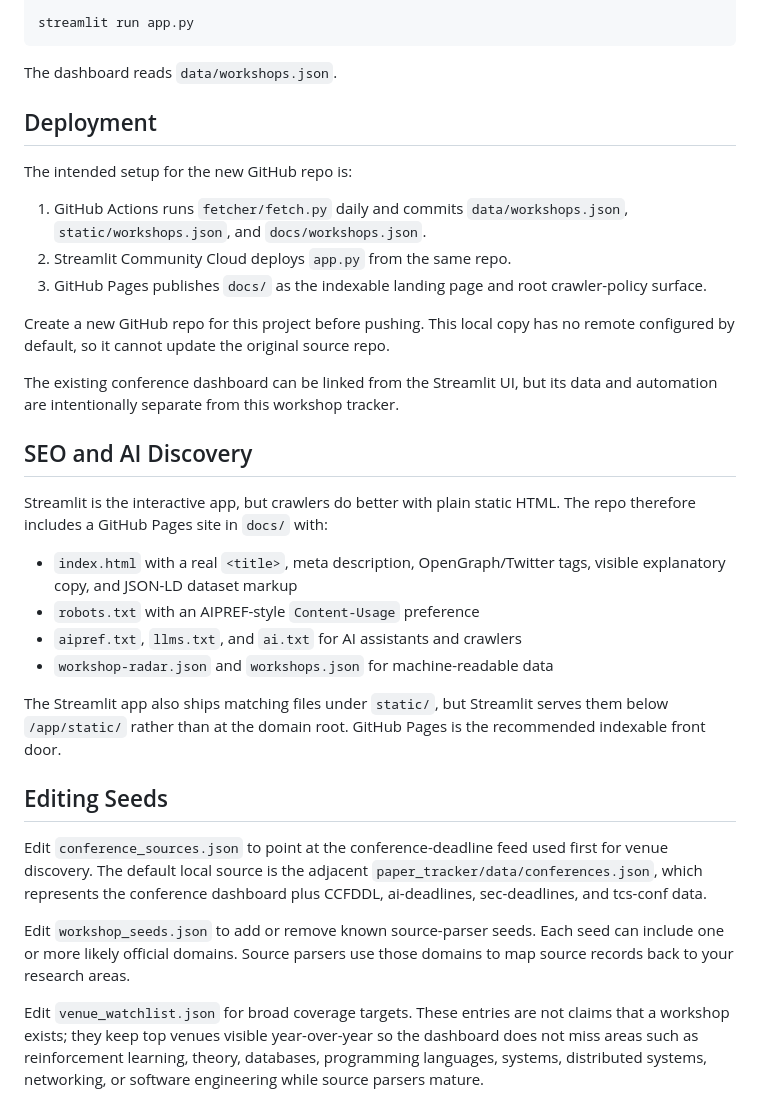
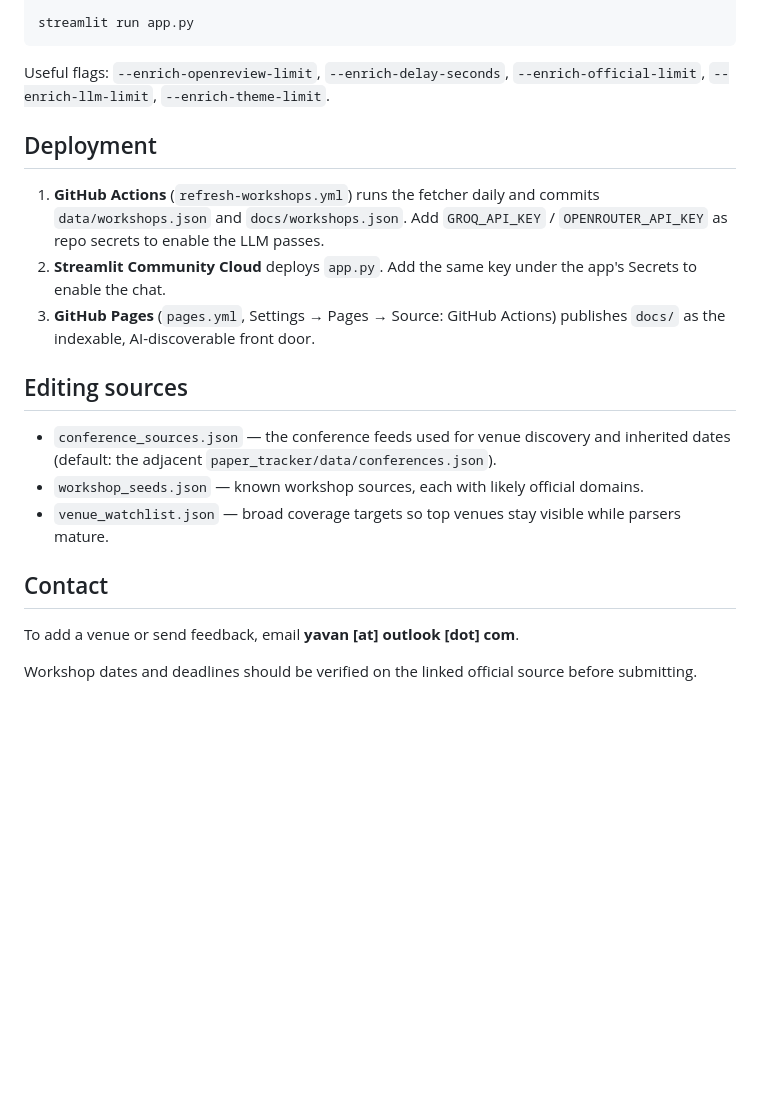
Before and after one commit to krimler/workshop-tracker, a Markdown page: README.md, the part around one of its changes. Drawn GitHub-style; blank space fills up the shorter version.

````diff
--- a/README.md
+++ b/README.md
@@ -88,53 +105,30 @@ python fetcher/fetch.py --offline
 streamlit run app.py
 ```
 
-The dashboard reads `data/workshops.json`.
+Useful flags: `--enrich-openreview-limit`, `--enrich-delay-seconds`,
+`--enrich-official-limit`, `--enrich-llm-limit`, `--enrich-theme-limit`.
 
 ## Deployment
 
-The intended setup for the new GitHub repo is:
+1. **GitHub Actions** (`refresh-workshops.yml`) runs the fetcher daily and commits
+   `data/workshops.json` and `docs/workshops.json`. Add `GROQ_API_KEY` /
+   `OPENROUTER_API_KEY` as repo secrets to enable the LLM passes.
+2. **Streamlit Community Cloud** deploys `app.py`. Add the same key under the app's
+   Secrets to enable the chat.
+3. **GitHub Pages** (`pages.yml`, Settings → Pages → Source: GitHub Actions)
+   publishes `docs/` as the indexable, AI-discoverable front door.
 
-1. GitHub Actions runs `fetcher/fetch.py` daily and commits
-   `data/workshops.json`, `static/workshops.json`, and
-   `docs/workshops.json`.
-2. Streamlit Community Cloud deploys `app.py` from the same repo.
-3. GitHub Pages publishes `docs/` as the indexable landing page and root
-   crawler-policy surface.
+## Editing sources
 
-Create a new GitHub repo for this project before pushing. This local copy has no
-remote configured by default, so it cannot update the original source repo.
+- `conference_sources.json` — the conference feeds used for venue discovery and
+  inherited dates (default: the adjacent `paper_tracker/data/conferences.json`).
+- `workshop_seeds.json` — known workshop sources, each with likely official domains.
+- `venue_watchlist.json` — broad coverage targets so top venues stay visible while
+  parsers mature.
 
-The existing conference dashboard can be linked from the Streamlit UI, but its
-data and automation are intentionally separate from this workshop tracker.
+## Contact
 
-## SEO and AI Discovery
+To add a venue or send feedback, email **yavan [at] outlook [dot] com**.
 
-Streamlit is the interactive app, but crawlers do better with plain static
-HTML. The repo therefore includes a GitHub Pages site in `docs/` with:
-
-- `index.html` with a real `<title>`, meta description, OpenGraph/Twitter tags,
-  visible explanatory copy, and JSON-LD dataset markup
-- `robots.txt` with an AIPREF-style `Content-Usage` preference
-- `aipref.txt`, `llms.txt`, and `ai.txt` for AI assistants and crawlers
-- `workshop-radar.json` and `workshops.json` for machine-readable data
-
-The Streamlit app also ships matching files under `static/`, but Streamlit
-serves them below `/app/static/` rather than at the domain root. GitHub Pages is
-the recommended indexable front door.
-
-## Editing Seeds
-
-Edit `conference_sources.json` to point at the conference-deadline feed used
-first for venue discovery. The default local source is the adjacent
-`paper_tracker/data/conferences.json`, which represents the conference
-dashboard plus CCFDDL, ai-deadlines, sec-deadlines, and tcs-conf data.
-
-Edit `workshop_seeds.json` to add or remove known source-parser seeds. Each
-seed can include one or more likely official domains. Source parsers use those
-domains to map source records back to your research areas.
-
-Edit `venue_watchlist.json` for broad coverage targets. These entries are not
-claims that a workshop exists; they keep top venues visible year-over-year so
-the dashboard does not miss areas such as reinforcement learning, theory,
-databases, programming languages, systems, distributed systems, networking, or
-software engineering while source parsers mature.
+Workshop dates and deadlines should be verified on the linked official source
+before submitting.
````
Also changed, not shown: other parts of README.md (+77 -60 lines).
